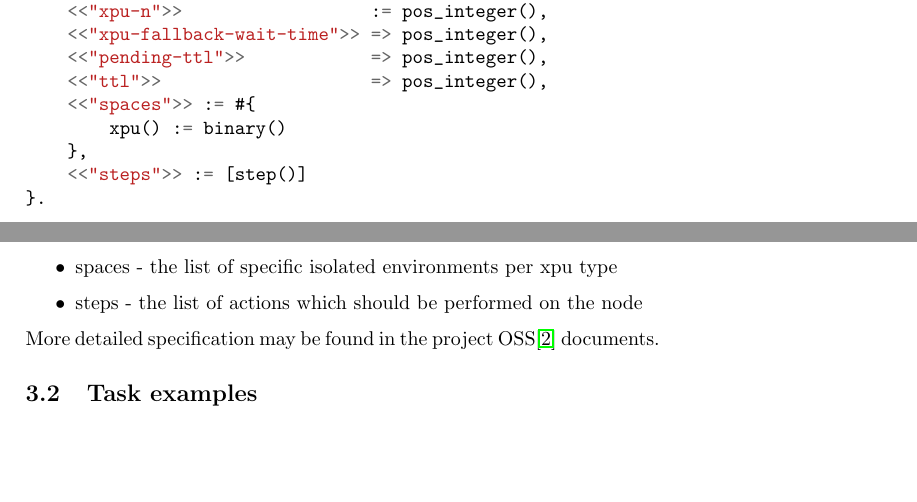
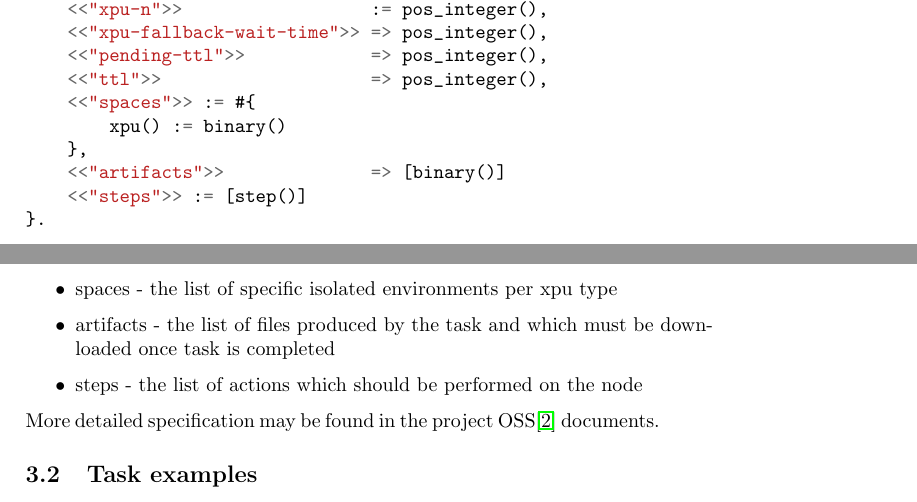
Before and after one commit to octaspace/whitepaper.github.io, a LaTeX paper (paper.tex, which reads tasks.tex): two parts of pages 4 and 5 of 7, joined at a grey line, cut so that both start at the same text, the shorter picture padded with empty space. Compiled offline with pdfLaTeX.

Commit message:
Update tasks section

```diff
--- a/tasks.tex
+++ b/tasks.tex
@@ -43,6 +43,7 @@ To describe the task the following type specification should be used:
     <<"spaces">> := #{
         xpu() := binary()
     },
+    <<"artifacts">>              => [binary()]
     <<"steps">> := [step()]
 }.
 \end{minted}
@@ -55,6 +56,7 @@ To describe the task the following type specification should be used:
     \item pending-ttl - task will be canceled if no node is found during \textbf{pending-ttl} period
     \item ttl - maximum task execution time
     \item spaces - the list of specific isolated environments per xpu type
+    \item artifacts - the list of files produced by the task and which must be downloaded once task is completed
     \item steps - the list of actions which should be performed on the node
 \end{itemize}
 
```
